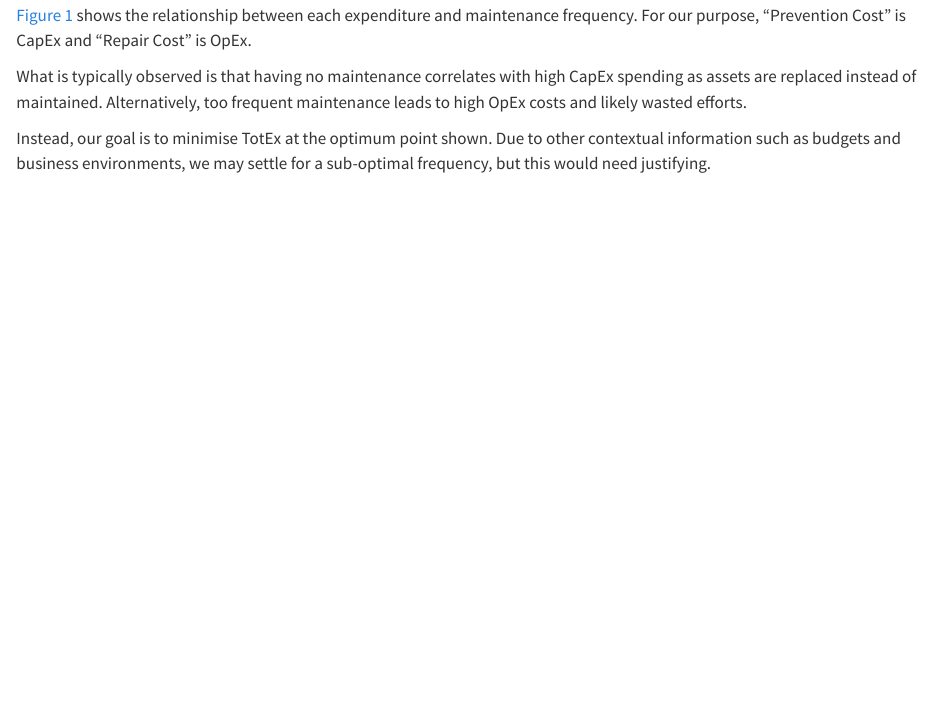
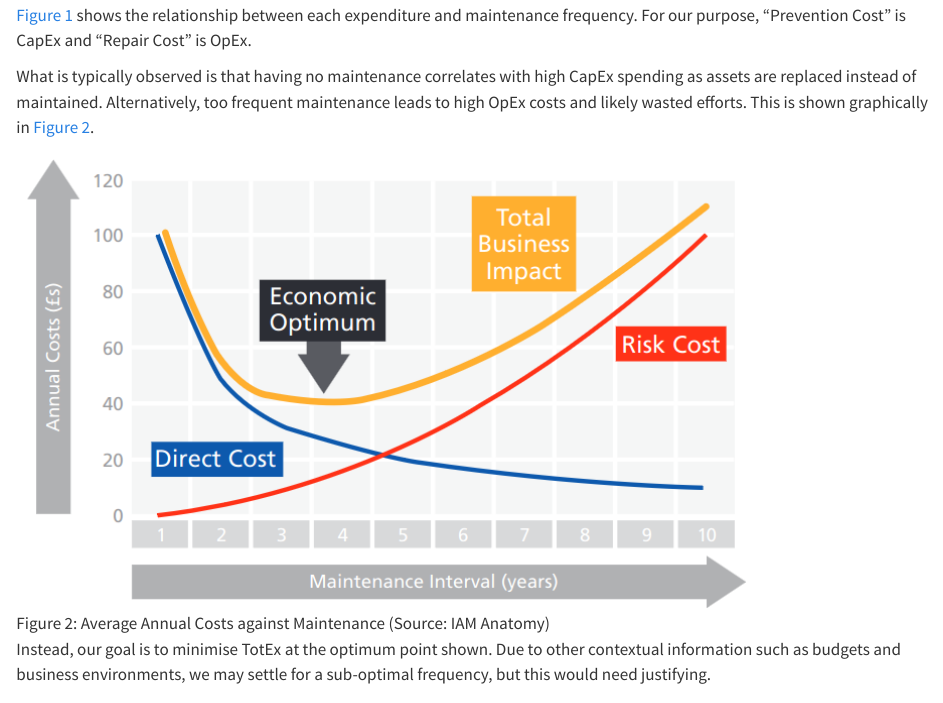
Before and after one commit to nclJoshCowley/jcnotes, a Quarto document (iam_certificate/content/c4_lifecycle/failure.qmd): the page in a window 1100 px wide, from 820 px down. Rendered offline with R 4.5, knitr and Pandoc in place of Quarto, with nearby package versions.

Commit message:
Updated with cross-ref

```diff
--- a/iam_certificate/content/c4_lifecycle/failure.qmd
+++ b/iam_certificate/content/c4_lifecycle/failure.qmd
@@ -47,6 +47,9 @@ What is typically observed is that having no maintenance correlates with
   high CapEx spending as assets are replaced instead of maintained.
 Alternatively, too frequent maintenance leads to high OpEx costs and likely
   wasted efforts.
+This is shown graphically in @fig-iam_maintenance_costs.
+
+![Average Annual Costs against Maintenance (Source: IAM Anatomy)](../../images/iam_maintenance_costs.png){#fig-iam_maintenance_costs}
 
 Instead, our goal is to minimise TotEx at the optimum point shown.
 Due to other contextual information such as budgets and business environments,
```
